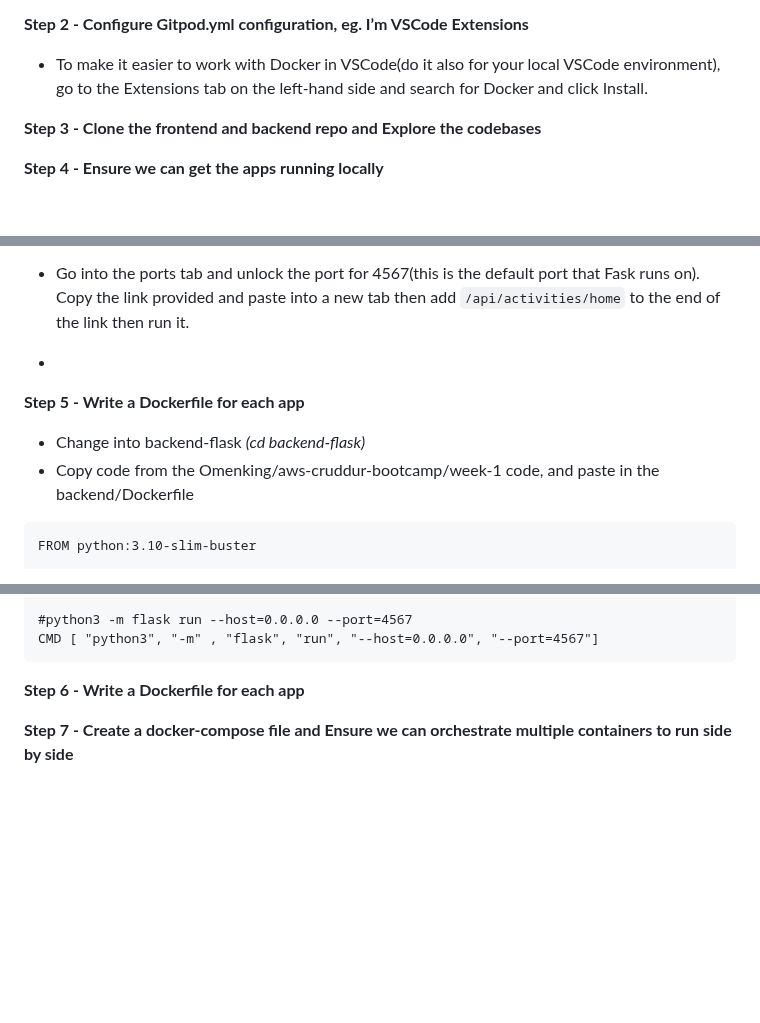
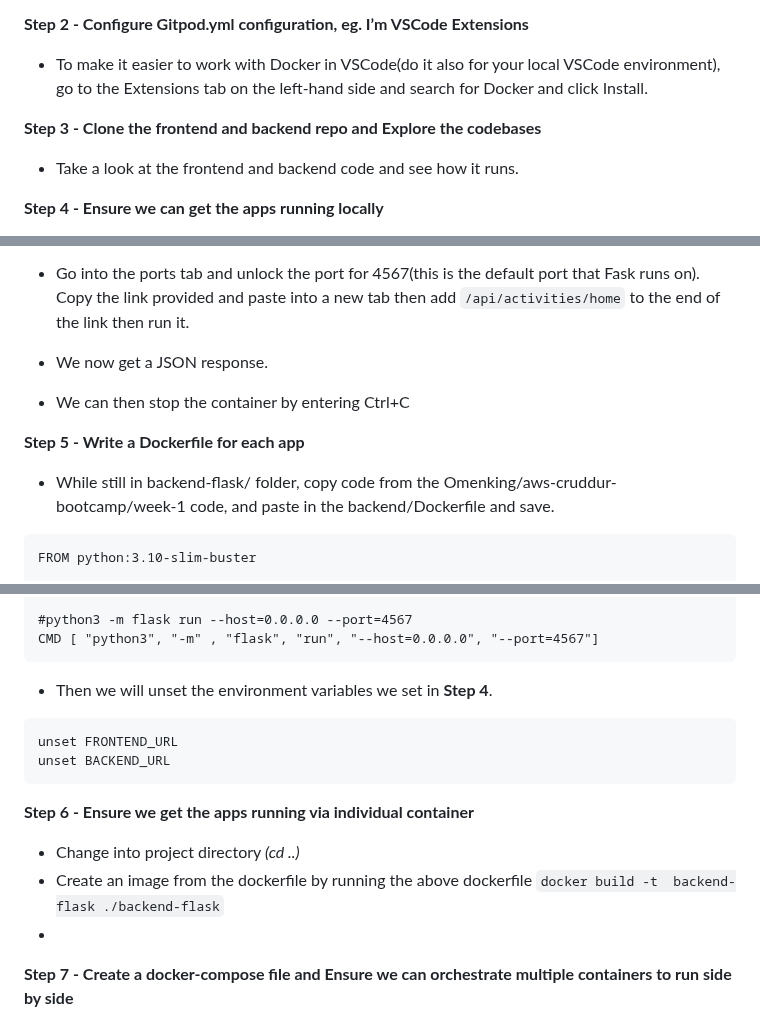
Before and after one commit to Workerbee2/aws-bootcamp-cruddur-2023, a Markdown page: journal/week1.md, 3 parts joined by grey strips. GitHub-like rendering; blank space fills up the shorter version.

````diff
--- a/journal/week1.md
+++ b/journal/week1.md
@@ -56,7 +56,7 @@
 - To make it easier to work with Docker in VSCode(do it also for your local VSCode environment), go to the Extensions tab on the left-hand side and search for Docker and click Install.
 
 **Step 3 - Clone the frontend and backend repo and Explore the codebases**
-
+- Take a look at the frontend and backend code and see how it runs.
 
 **Step 4 - Ensure we can get the apps running locally**
 - Change into backend-flask *(cd backend-flask)*
@@ -72,12 +72,11 @@
  ``` python3 -m flask run --host=0.0.0.0 --port=4567 ``` and run it
 
 - Go into the ports tab and unlock the port for 4567(this is the default port that Fask runs on). Copy the link provided and paste into a new tab then add ```/api/activities/home``` to the end of the link then run it.
--
-
+- We now get a JSON response.
+- We can then stop the container by entering Ctrl+C
 
 **Step 5 - Write a Dockerfile for each app**
-- Change into backend-flask *(cd backend-flask)*
-- Copy code from the Omenking/aws-cruddur-bootcamp/week-1 code, and paste in the backend/Dockerfile
+- While still in backend-flask/ folder, copy code from the Omenking/aws-cruddur-bootcamp/week-1 code, and paste in the backend/Dockerfile and save.
 
 ```
 FROM python:3.10-slim-buster
@@ -103,8 +102,17 @@ EXPOSE ${PORT}
 CMD [ "python3", "-m" , "flask", "run", "--host=0.0.0.0", "--port=4567"]
 ```
 
-**Step 6 - Write a Dockerfile for each app**
+ - Then we will unset the environment variables we set in **Step 4**.
+ ```
+ unset FRONTEND_URL
+ unset BACKEND_URL
+ ```
 
+**Step 6 - Ensure we get the apps running via individual container**
+- Change into project directory *(cd ..)*
+- Create an image from the dockerfile by running the above dockerfile
+```docker build -t  backend-flask ./backend-flask```
+-
 
 
 
````
